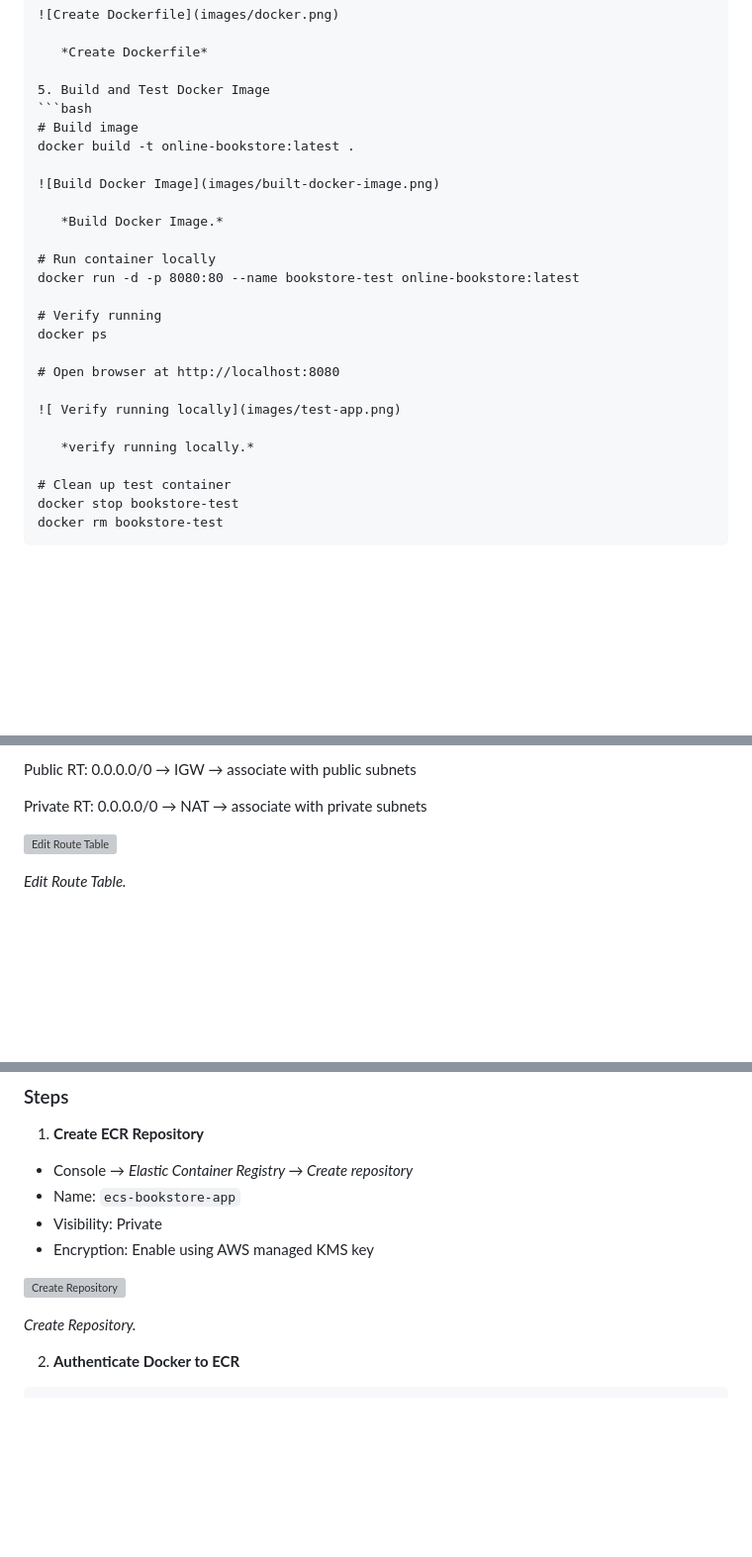
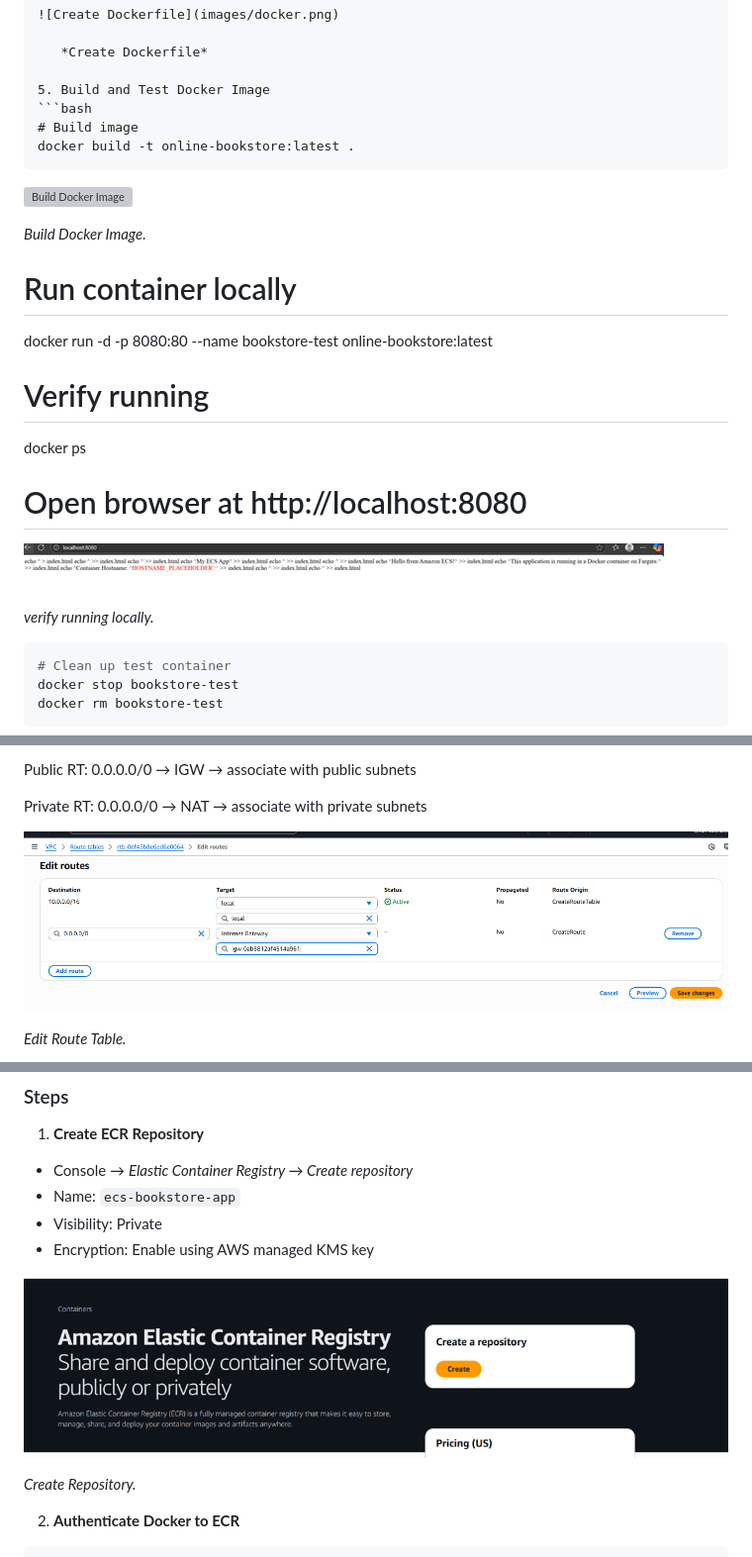
Before and after one commit to wdnadir99-eng/aws-ecs-fargate-deployment, a Markdown page: README.md, 3 parts joined by grey strips. Shown: that part at 99% size. Rendered like a GitHub page; blank space fills up the shorter version; grey boxes are pictures that could not be loaded.

````diff
--- a/README.md
+++ b/README.md
@@ -92,6 +92,7 @@ EXPOSE 80
 ```bash
 # Build image
 docker build -t online-bookstore:latest .
+```
 
 ![Build Docker Image](images/built-docker-image.png)
 
@@ -108,7 +109,7 @@ docker ps
 ![ Verify running locally](images/test-app.png)
 
    *verify running locally.*
-
+```bash
 # Clean up test container
 docker stop bookstore-test
 docker rm bookstore-test
@@ -171,7 +174,7 @@ Public RT: 0.0.0.0/0 → IGW → associate with public subnets
 
 Private RT: 0.0.0.0/0 → NAT → associate with private subnets
 
-![Edit Route Table](images/edit-route-rt.png)
+![Edit Route Table](images/edit-route.png)
 
    *Edit Route Table.*
 
@@ -209,7 +212,7 @@ Create a secure container registry on AWS and push the locally built Docker imag
 - Visibility: Private
 - Encryption: Enable using AWS managed KMS key
 
-![Create Repository](images/create-repository.png)
+![Create Repository](images/create-a-repository.png)
 
    *Create Repository.*
 
````
Also changed, not shown: other parts of README.md (+11 -9 lines).
